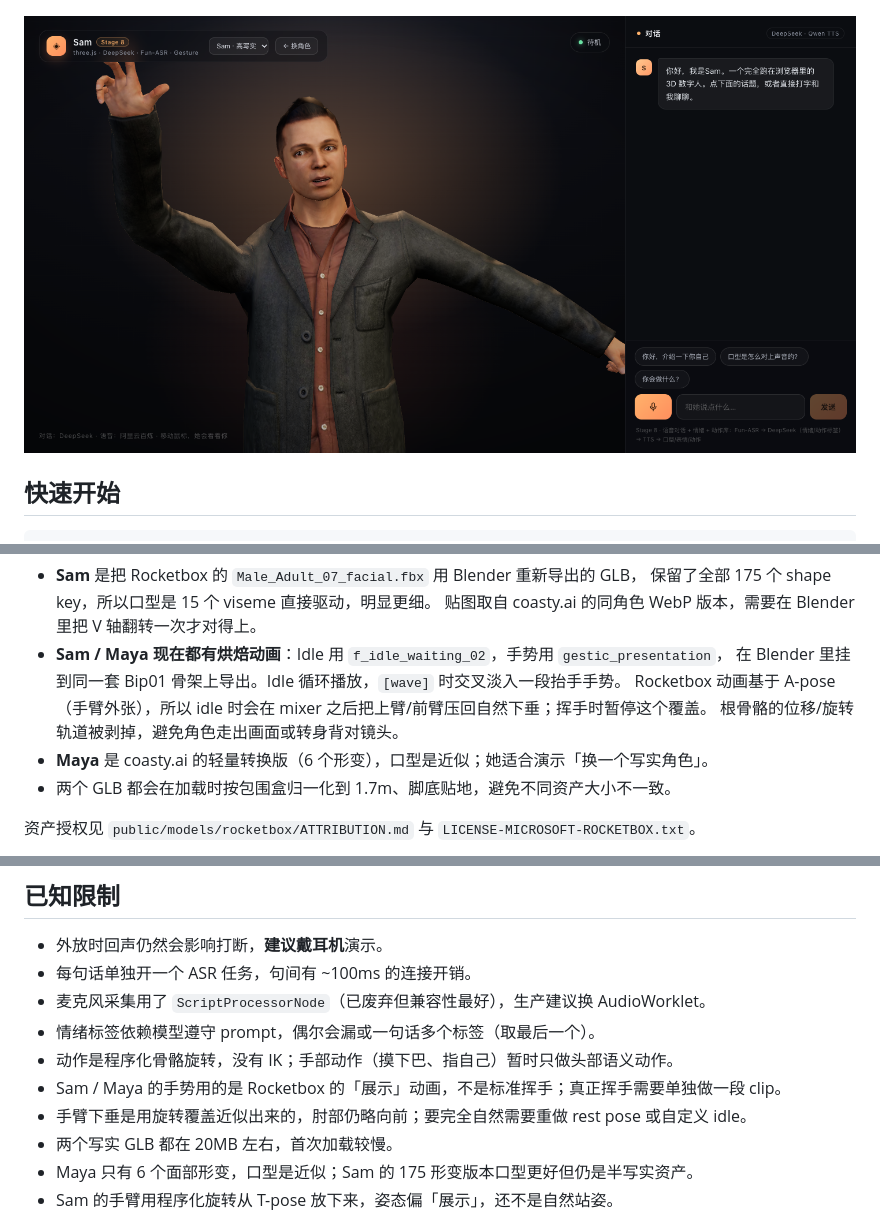
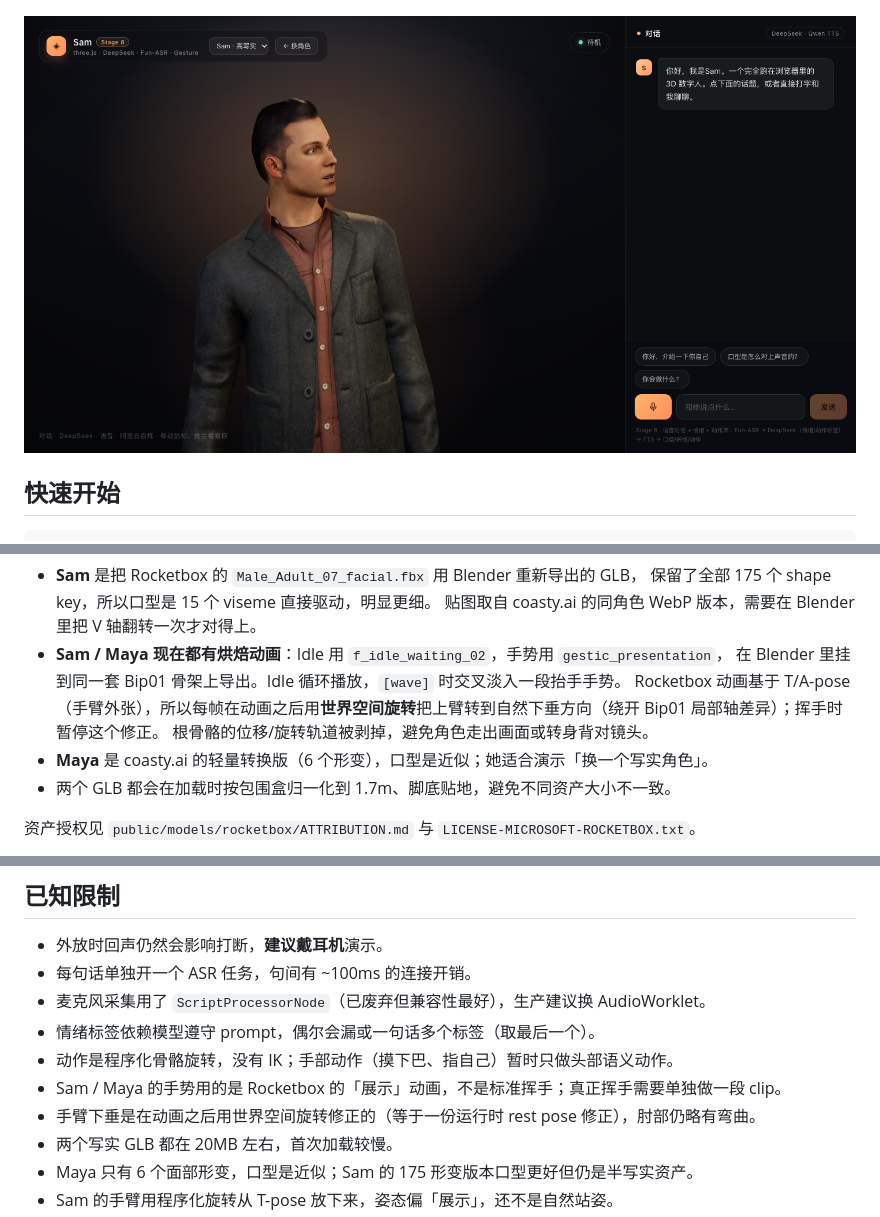
Before and after one commit to yingrui/3d-agents, a Markdown page: README.md, 3 parts joined by grey strips. Rendered like a GitHub page; pictures changed too: docs/sam.png.

```diff
--- a/README.md
+++ b/README.md
@@ -190,7 +190,7 @@ public/characters/*.jpg           # 选择页缩略图
   贴图取自 coasty.ai 的同角色 WebP 版本，需要在 Blender 里把 V 轴翻转一次才对得上。
 - **Sam / Maya 现在都有烘焙动画**：Idle 用 `f_idle_waiting_02`，手势用 `gestic_presentation`，
   在 Blender 里挂到同一套 Bip01 骨架上导出。Idle 循环播放，`[wave]` 时交叉淡入一段抬手手势。
-  Rocketbox 动画基于 A-pose（手臂外张），所以 idle 时会在 mixer 之后把上臂/前臂压回自然下垂；挥手时暂停这个覆盖。
+  Rocketbox 动画基于 T/A-pose（手臂外张），所以每帧在动画之后用**世界空间旋转**把上臂转到自然下垂方向（绕开 Bip01 局部轴差异）；挥手时暂停这个修正。
   根骨骼的位移/旋转轨道被剥掉，避免角色走出画面或转身背对镜头。
 - **Maya** 是 coasty.ai 的轻量转换版（6 个形变），口型是近似；她适合演示「换一个写实角色」。
 - 两个 GLB 都会在加载时按包围盒归一化到 1.7m、脚底贴地，避免不同资产大小不一致。
@@ -254,7 +254,7 @@ npm test    # vitest：情绪解析 / 对话管线 / 口型时间轴 / VAD
 - 情绪标签依赖模型遵守 prompt，偶尔会漏或一句话多个标签（取最后一个）。
 - 动作是程序化骨骼旋转，没有 IK；手部动作（摸下巴、指自己）暂时只做头部语义动作。
 - Sam / Maya 的手势用的是 Rocketbox 的「展示」动画，不是标准挥手；真正挥手需要单独做一段 clip。
-- 手臂下垂是用旋转覆盖近似出来的，肘部仍略向前；要完全自然需要重做 rest pose 或自定义 idle。
+- 手臂下垂是在动画之后用世界空间旋转修正的（等于一份运行时 rest pose 修正），肘部仍略有弯曲。
 - 两个写实 GLB 都在 20MB 左右，首次加载较慢。
 - Maya 只有 6 个面部形变，口型是近似；Sam 的 175 形变版本口型更好但仍是半写实资产。
 - Sam 的手臂用程序化旋转从 T-pose 放下来，姿态偏「展示」，还不是自然站姿。
```
Also changed, not shown: 1 other file.
